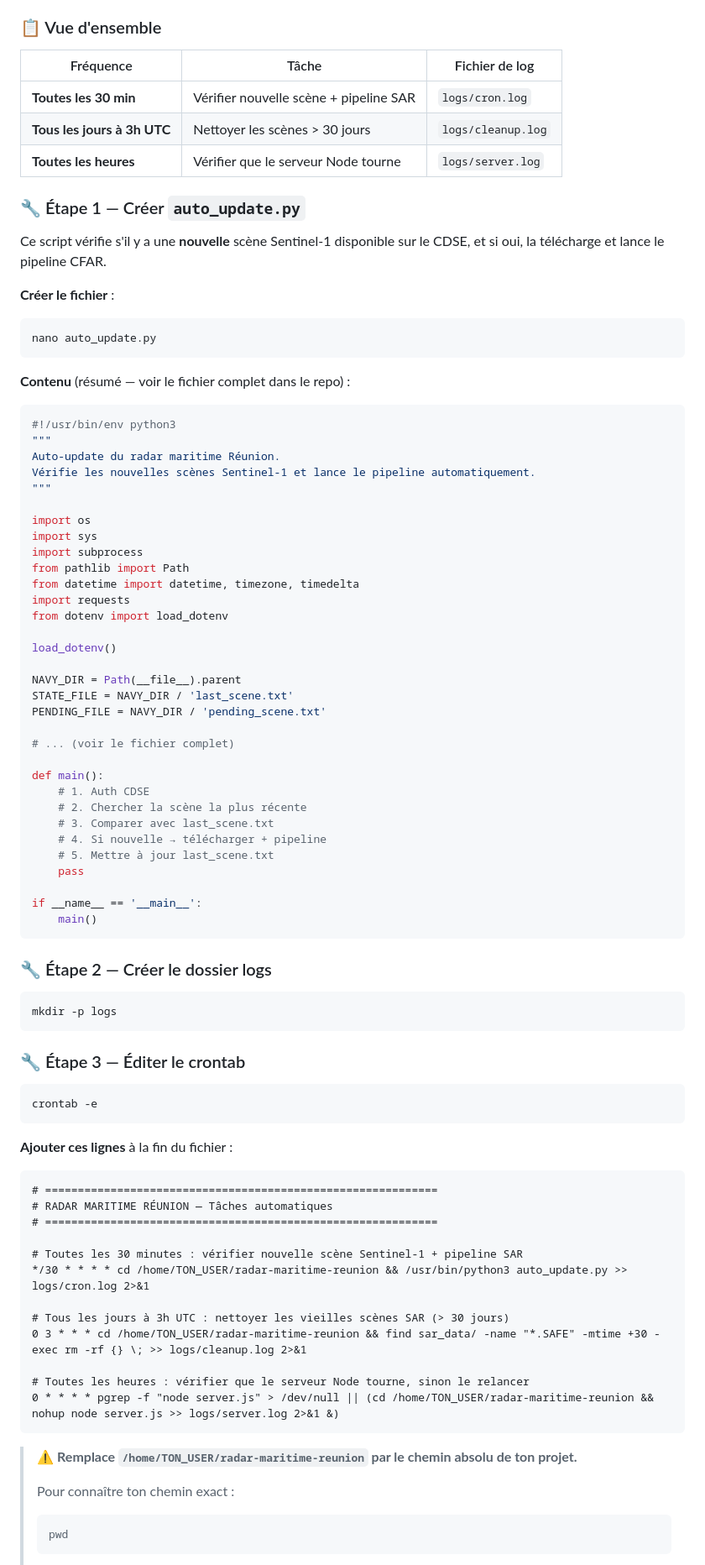
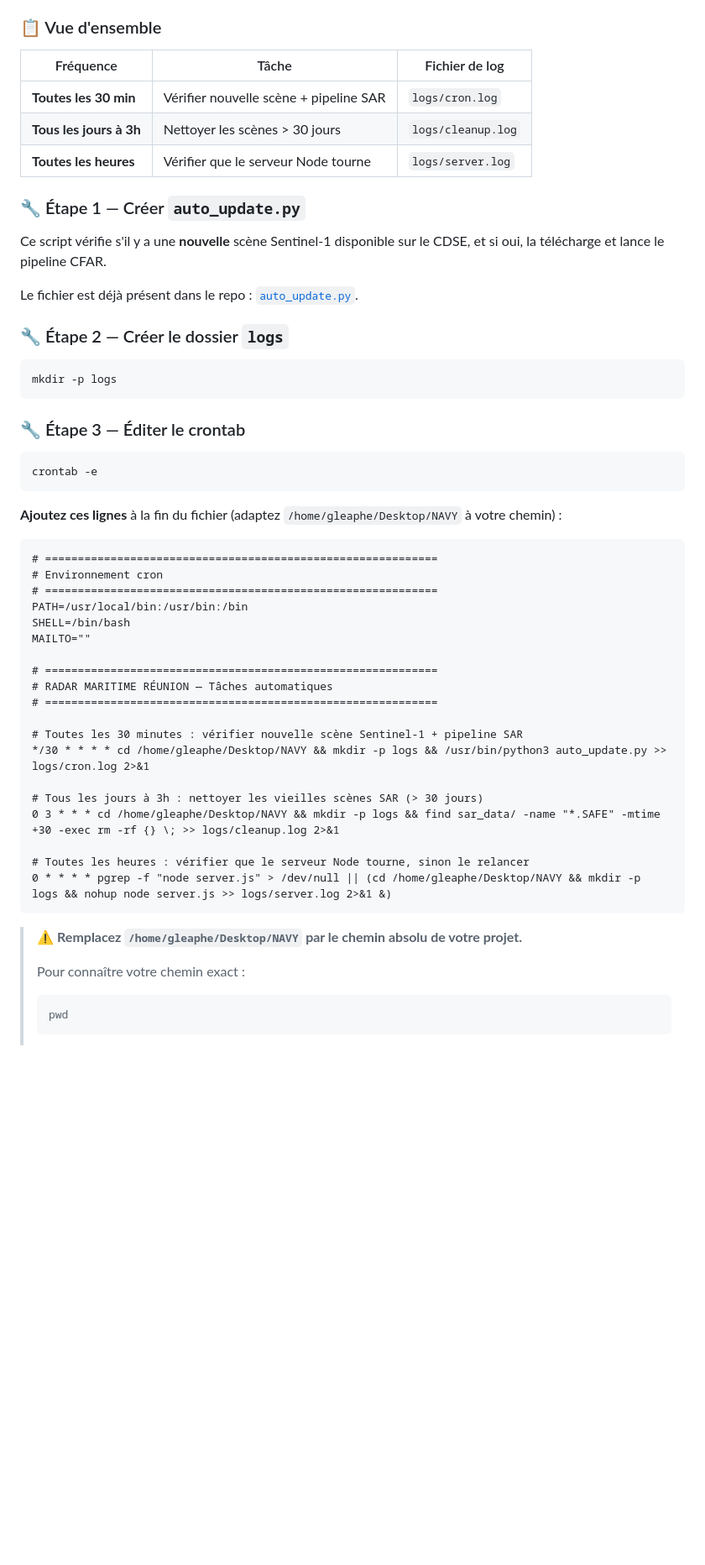
Before and after one commit to gunout/radar-maritime-reunion, a Markdown page: README.md, the part around one of its changes. Shown at 84% size. Rendered like a GitHub page; blank space fills up the shorter version.

````diff
--- a/README.md
+++ b/README.md
@@ -223,59 +223,18 @@ Le radar peut fonctionner **entièrement automatiquement** grâce à un cron job
 ### 📋 Vue d'ensemble
 
 | Fréquence | Tâche | Fichier de log |
-|---|---|---|
+|-----------|-------|----------------|
 | **Toutes les 30 min** | Vérifier nouvelle scène + pipeline SAR | `logs/cron.log` |
-| **Tous les jours à 3h UTC** | Nettoyer les scènes > 30 jours | `logs/cleanup.log` |
+| **Tous les jours à 3h** | Nettoyer les scènes > 30 jours | `logs/cleanup.log` |
 | **Toutes les heures** | Vérifier que le serveur Node tourne | `logs/server.log` |
 
 ### 🔧 Étape 1 — Créer `auto_update.py`
 
 Ce script vérifie s'il y a une **nouvelle** scène Sentinel-1 disponible sur le CDSE, et si oui, la télécharge et lance le pipeline CFAR.
 
-**Créer le fichier** :
+Le fichier est déjà présent dans le repo : [`auto_update.py`](./auto_update.py).
 
-```bash
-nano auto_update.py
-```
-
-**Contenu** (résumé — voir le fichier complet dans le repo) :
-
-```python
-#!/usr/bin/env python3
-"""
-Auto-update du radar maritime Réunion.
-Vérifie les nouvelles scènes Sentinel-1 et lance le pipeline automatiquement.
-"""
-
-import os
-import sys
-import subprocess
-from pathlib import Path
-from datetime import datetime, timezone, timedelta
-import requests
-from dotenv import load_dotenv
-
-load_dotenv()
-
-NAVY_DIR = Path(__file__).parent
-STATE_FILE = NAVY_DIR / 'last_scene.txt'
-PENDING_FILE = NAVY_DIR / 'pending_scene.txt'
-
-# ... (voir le fichier complet)
-
-def main():
-    # 1. Auth CDSE
-    # 2. Chercher la scène la plus récente
-    # 3. Comparer avec last_scene.txt
-    # 4. Si nouvelle → télécharger + pipeline
-    # 5. Mettre à jour last_scene.txt
-    pass
-
-if __name__ == '__main__':
-    main()
-```
-
-### 🔧 Étape 2 — Créer le dossier logs
+### 🔧 Étape 2 — Créer le dossier `logs`
 
 ```bash
 mkdir -p logs
@@ -287,26 +246,34 @@ mkdir -p logs
 crontab -e
 ```
 
-**Ajouter ces lignes** à la fin du fichier :
+**Ajoutez ces lignes** à la fin du fichier (adaptez `/home/gleaphe/Desktop/NAVY` à votre chemin) :
 
 ```cron
+# ============================================================
+# Environnement cron
+# ============================================================
+PATH=/usr/local/bin:/usr/bin:/bin
+SHELL=/bin/bash
+MAILTO=""
+
 # ============================================================
 # RADAR MARITIME RÉUNION — Tâches automatiques
 # ============================================================
 
 # Toutes les 30 minutes : vérifier nouvelle scène Sentinel-1 + pipeline SAR
-*/30 * * * * cd /home/TON_USER/radar-maritime-reunion && /usr/bin/python3 auto_update.py >> logs/cron.log 2>&1
+*/30 * * * * cd /home/gleaphe/Desktop/NAVY && mkdir -p logs && /usr/bin/python3 auto_update.py >> logs/cron.log 2>&1
 
-# Tous les jours à 3h UTC : nettoyer les vieilles scènes SAR (> 30 jours)
-0 3 * * * cd /home/TON_USER/radar-maritime-reunion && find sar_data/ -name "*.SAFE" -mtime +30 -exec rm -rf {} \; >> logs/cleanup.log 2>&1
+# Tous les jours à 3h : nettoyer les vieilles scènes SAR (> 30 jours)
+0 3 * * * cd /home/gleaphe/Desktop/NAVY && mkdir -p logs && find sar_data/ -name "*.SAFE" -mtime +30 -exec rm -rf {} \; >> logs/cleanup.log 2>&1
 
 # Toutes les heures : vérifier que le serveur Node tourne, sinon le relancer
-0 * * * * pgrep -f "node server.js" > /dev/null || (cd /home/TON_USER/radar-maritime-reunion && nohup node server.js >> logs/server.log 2>&1 &)
+0 * * * * pgrep -f "node server.js" > /dev/null || (cd /home/gleaphe/Desktop/NAVY && mkdir -p logs && nohup node server.js >> logs/server.log 2>&1 &)
 ```
 
-> ⚠️ **Remplace `/home/TON_USER/radar-maritime-reunion` par le chemin absolu de ton projet.**
+> ⚠️ **Remplacez `/home/gleaphe/Desktop/NAVY` par le chemin absolu de votre projet.**
 >
-> Pour connaître ton chemin exact :
+> Pour connaître votre chemin exact :
+>
 > ```bash
 > pwd
 > ```
````
Also changed, not shown: other parts of README.md (+33 -18 lines).
